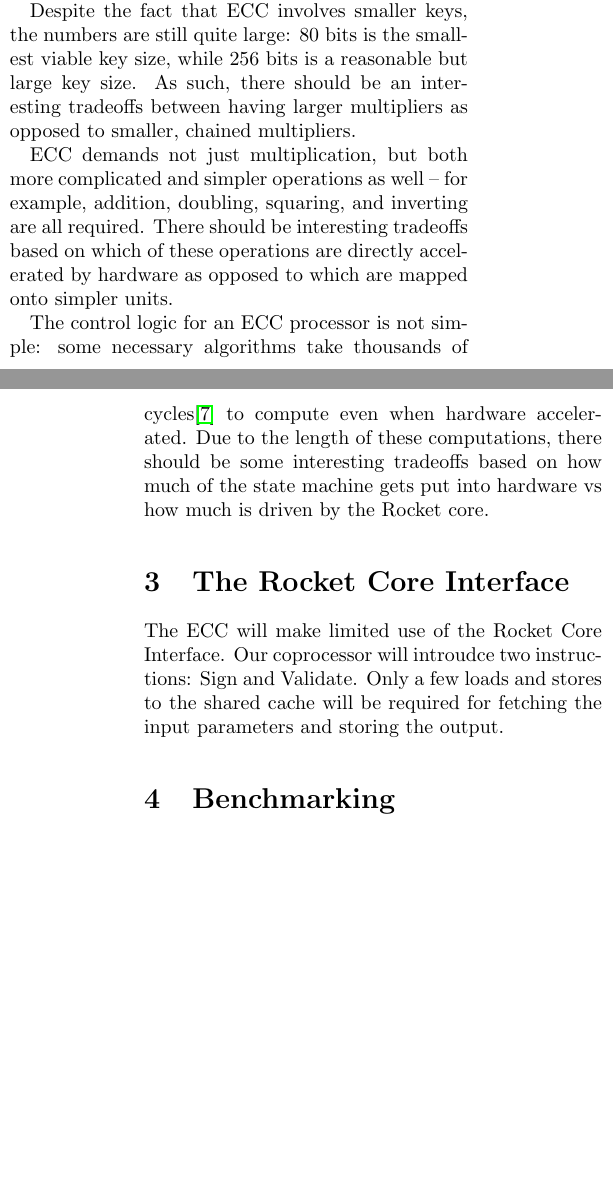
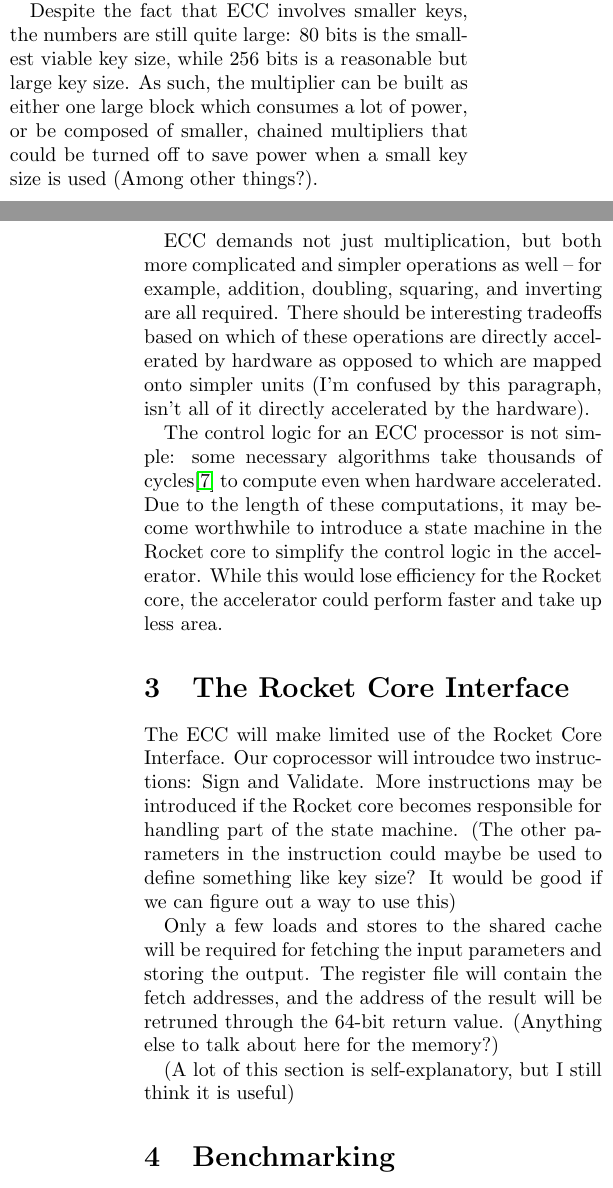
Before and after one commit to palmer-dabbelt/cs250-papers, a LaTeX document (proposal.tex): two parts of the columns of pages 1 and 2 of 2, joined at a grey line, cut so that both start at the same text, the shorter picture padded with empty space. Compiled offline with pdfLaTeX.

Commit message:
added sections, changed wording, see text in () for second opinion

```diff
--- a/proposal.tex
+++ b/proposal.tex
@@ -80,29 +86,42 @@
 
 Despite the fact that ECC involves smaller keys, the numbers are still
 quite large: 80 bits is the smallest viable key size, while 256 bits
-is a reasonable but large key size.  As such, there should be an
-interesting tradeoffs between having larger multipliers as opposed to
-smaller, chained multipliers.
+is a reasonable but large key size.  As such, the multiplier can be built
+as either one large block  which consumes a lot of power, or be composed of
+smaller, chained multipliers that could be turned off to save power when a
+small key size is used (Among other things?).
 
 ECC demands not just multiplication, but both more complicated and
 simpler operations as well -- for example, addition, doubling,
 squaring, and inverting are all required.  There should be interesting
 tradeoffs based on which of these operations are directly accelerated
-by hardware as opposed to which are mapped onto simpler units.
+by hardware as opposed to which are mapped onto simpler units (I'm confused
+by this paragraph, isn't all of it directly accelerated by the hardware).
 
 The control logic for an ECC processor is not simple: some necessary
 algorithms take thousands of cycles\cite{mmm-hw_ecc} to compute even
 when hardware accelerated.  Due to the length of these computations,
-there should be some interesting tradeoffs based on how much of the
-state machine gets put into hardware vs how much is driven by the
-Rocket core.
+it may become worthwhile to introduce a state machine in the Rocket core
+to simplify the control logic in the accelerator. While this would lose
+efficiency for the Rocket core, the accelerator could perform faster
+and take up less area.
 
 \section{The Rocket Core Interface}
 
 The ECC will make limited use of the Rocket Core Interface. Our
-coprocessor will introudce two instructions: Sign and Validate.
+coprocessor will introudce two instructions: Sign and Validate. More
+instructions may be introduced if the Rocket core becomes responsible
+for handling part of the state machine. (The other
+parameters in the instruction could maybe be used to define something
+like key size? It would be good if we can figure out a way to use this)
+
 Only a few loads and stores to the shared cache will be required for
-fetching the input parameters and storing the output.
+fetching the input parameters and storing the output. The register file
+will contain the fetch addresses, and the address of the result will be
+retruned through the 64-bit return value. (Anything else to talk about
+here for the memory?)
+
+(A lot of this section is self-explanatory, but I still think it is useful)
 
 \section{Benchmarking}
 
@@ -113,0 +138 @@
+For the next phase, we will design the ALUs and the control path for a fixed base case,
```
Also changed, not shown: proposal.tex (28 more changed lines).
